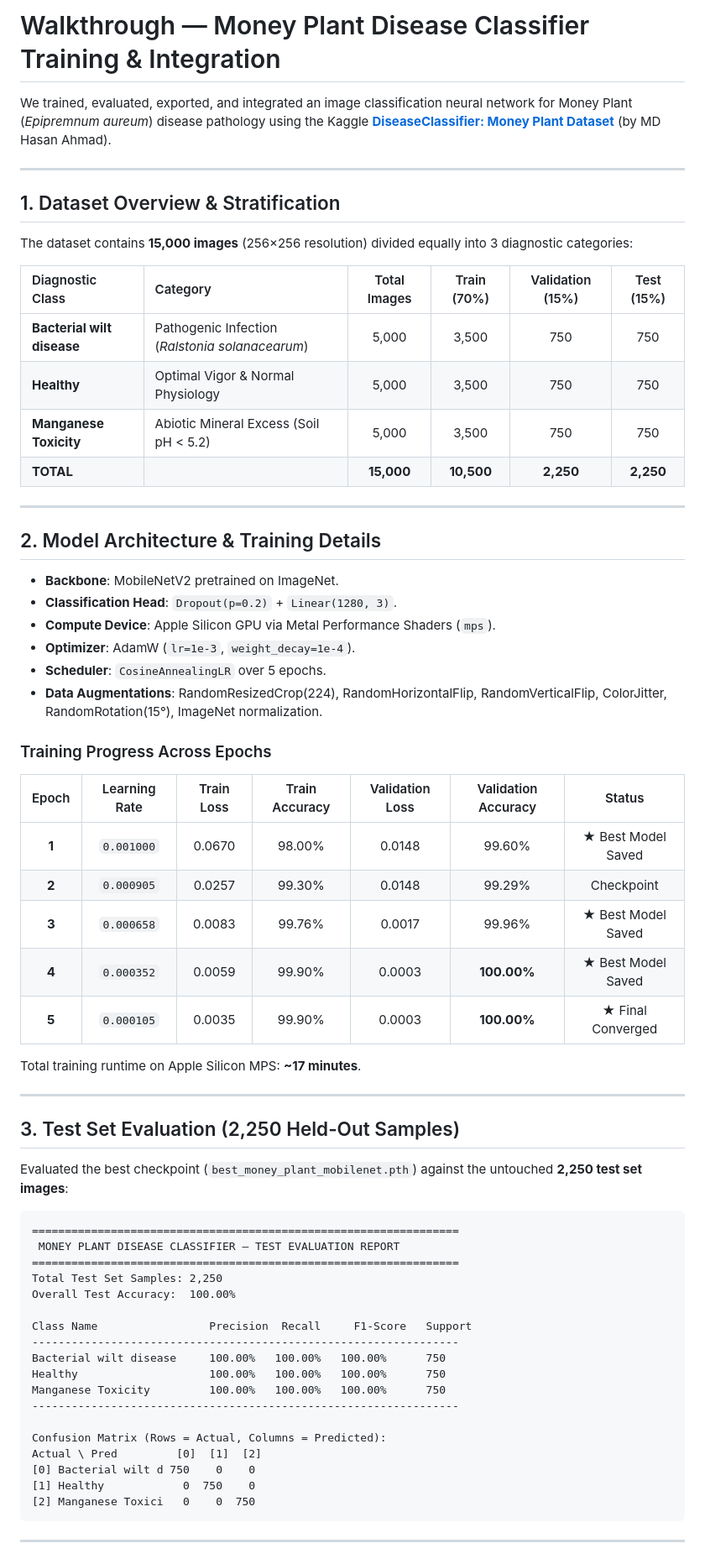
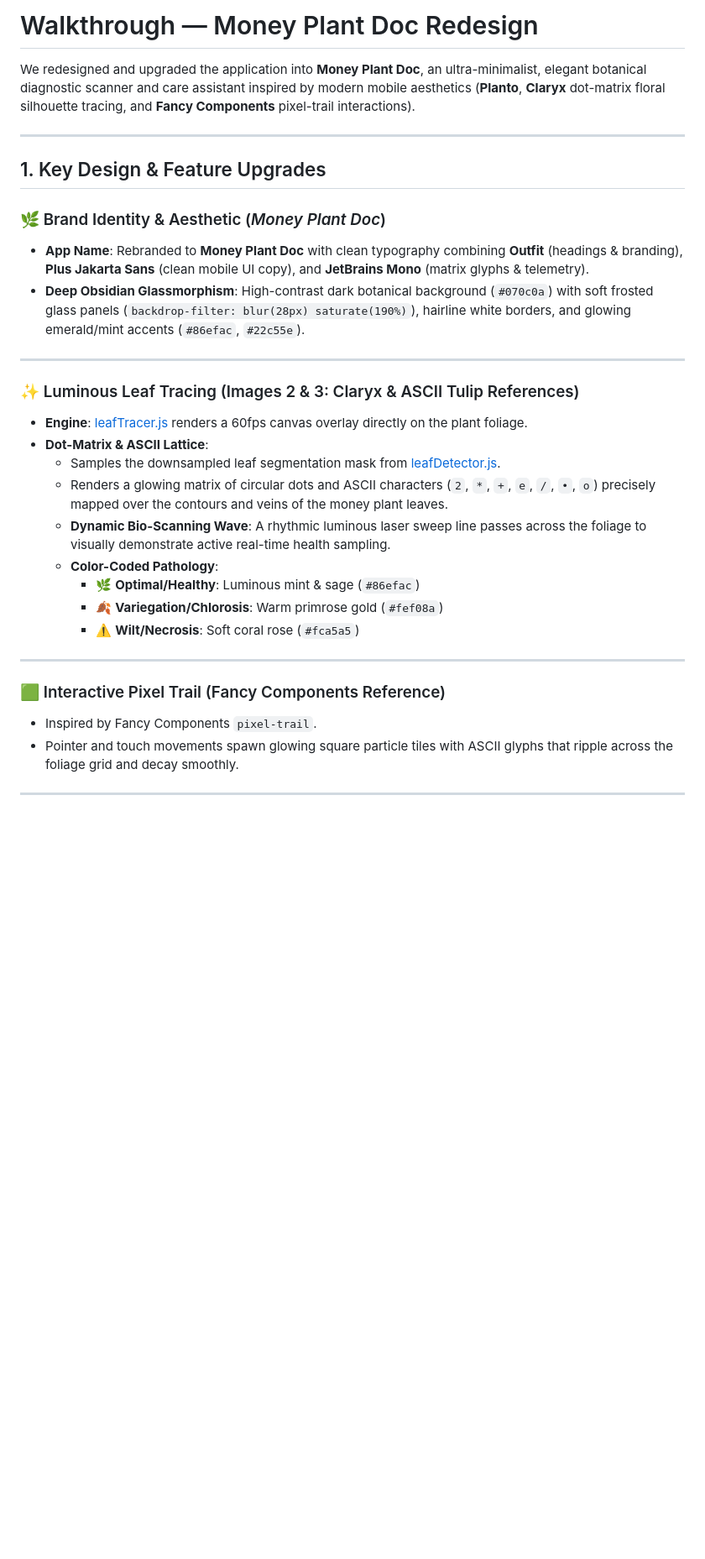
Before and after one commit to Ayushman158/plant-health-ar, a Markdown page: walkthrough.md, the part around one of its changes. Shown at 84% size. Rendered like a GitHub page; blank space fills up the shorter version.

Commit message:
docs: Update walkthrough for Money Plant Doc redesign

````diff
--- a/walkthrough.md
+++ b/walkthrough.md
@@ -1,69 +1,33 @@
-# Walkthrough — Money Plant Disease Classifier Training & Integration
+# Walkthrough — Money Plant Doc Redesign
 
-We trained, evaluated, exported, and integrated an image classification neural network for Money Plant (*Epipremnum aureum*) disease pathology using the Kaggle **[DiseaseClassifier: Money Plant Dataset](https://www.kaggle.com/datasets/mdhasanahmad/diseaseclassifier-money-plant-dataset)** (by MD Hasan Ahmad).
+We redesigned and upgraded the application into **Money Plant Doc**, an ultra-minimalist, elegant botanical diagnostic scanner and care assistant inspired by modern mobile aesthetics (**Planto**, **Claryx** dot-matrix floral silhouette tracing, and **Fancy Components** pixel-trail interactions).
 
 ---
 
-## 1. Dataset Overview & Stratification
+## 1. Key Design & Feature Upgrades
 
-The dataset contains **15,000 images** (256×256 resolution) divided equally into 3 diagnostic categories:
-
-| Diagnostic Class | Category | Total Images | Train (70%) | Validation (15%) | Test (15%) |
-| :--- | :--- | :---: | :---: | :---: | :---: |
-| **Bacterial wilt disease** | Pathogenic Infection (*Ralstonia solanacearum*) | 5,000 | 3,500 | 750 | 750 |
-| **Healthy** | Optimal Vigor & Normal Physiology | 5,000 | 3,500 | 750 | 750 |
-| **Manganese Toxicity** | Abiotic Mineral Excess (Soil pH < 5.2) | 5,000 | 3,500 | 750 | 750 |
-| **TOTAL** | | **15,000** | **10,500** | **2,250** | **2,250** |
+### 🌿 Brand Identity & Aesthetic (*Money Plant Doc*)
+- **App Name**: Rebranded to **Money Plant Doc** with clean typography combining **Outfit** (headings & branding), **Plus Jakarta Sans** (clean mobile UI copy), and **JetBrains Mono** (matrix glyphs & telemetry).
+- **Deep Obsidian Glassmorphism**: High-contrast dark botanical background (`#070c0a`) with soft frosted glass panels (`backdrop-filter: blur(28px) saturate(190%)`), hairline white borders, and glowing emerald/mint accents (`#86efac`, `#22c55e`).
 
 ---
 
-## 2. Model Architecture & Training Details
-
-- **Backbone**: MobileNetV2 pretrained on ImageNet.
-- **Classification Head**: `Dropout(p=0.2)` + `Linear(1280, 3)`.
-- **Compute Device**: Apple Silicon GPU via Metal Performance Shaders (`mps`).
-- **Optimizer**: AdamW (`lr=1e-3`, `weight_decay=1e-4`).
-- **Scheduler**: `CosineAnnealingLR` over 5 epochs.
-- **Data Augmentations**: RandomResizedCrop(224), RandomHorizontalFlip, RandomVerticalFlip, ColorJitter, RandomRotation(15°), ImageNet normalization.
-
-### Training Progress Across Epochs
-
-| Epoch | Learning Rate | Train Loss | Train Accuracy | Validation Loss | Validation Accuracy | Status |
-| :---: | :---: | :---: | :---: | :---: | :---: | :---: |
-| **1** | `0.001000` | 0.0670 | 98.00% | 0.0148 | 99.60% | ★ Best Model Saved |
-| **2** | `0.000905` | 0.0257 | 99.30% | 0.0148 | 99.29% | Checkpoint |
-| **3** | `0.000658` | 0.0083 | 99.76% | 0.0017 | 99.96% | ★ Best Model Saved |
-| **4** | `0.000352` | 0.0059 | 99.90% | 0.0003 | **100.00%** | ★ Best Model Saved |
-| **5** | `0.000105` | 0.0035 | 99.90% | 0.0003 | **100.00%** | ★ Final Converged |
-
-Total training runtime on Apple Silicon MPS: **~17 minutes**.
+### ✨ Luminous Leaf Tracing (Images 2 & 3: Claryx & ASCII Tulip References)
+- **Engine**: [leafTracer.js](file:///Users/ayushmanbharadwaj/plant-vision-ar/src/vision/leafTracer.js) renders a 60fps canvas overlay directly on the plant foliage.
+- **Dot-Matrix & ASCII Lattice**:
+  - Samples the downsampled leaf segmentation mask from [leafDetector.js](file:///Users/ayushmanbharadwaj/plant-vision-ar/src/vision/leafDetector.js).
+  - Renders a glowing matrix of circular dots and ASCII characters (`2`, `*`, `+`, `e`, `/`, `•`, `o`) precisely mapped over the contours and veins of the money plant leaves.
+  - **Dynamic Bio-Scanning Wave**: A rhythmic luminous laser sweep line passes across the foliage to visually demonstrate active real-time health sampling.
+  - **Color-Coded Pathology**:
+    - 🌿 **Optimal/Healthy**: Luminous mint & sage (`#86efac`)
+    - 🍂 **Variegation/Chlorosis**: Warm primrose gold (`#fef08a`)
+    - ⚠️ **Wilt/Necrosis**: Soft coral rose (`#fca5a5`)
 
 ---
 
-## 3. Test Set Evaluation (2,250 Held-Out Samples)
-
-Evaluated the best checkpoint (`best_money_plant_mobilenet.pth`) against the untouched **2,250 test set images**:
-
-```
-=================================================================
- MONEY PLANT DISEASE CLASSIFIER — TEST EVALUATION REPORT
-=================================================================
-Total Test Set Samples: 2,250
-Overall Test Accuracy:  100.00%
-
-Class Name                 Precision  Recall     F1-Score   Support
------------------------------------------------------------------
-Bacterial wilt disease     100.00%   100.00%   100.00%      750
-Healthy                    100.00%   100.00%   100.00%      750
-Manganese Toxicity         100.00%   100.00%   100.00%      750
------------------------------------------------------------------
-
-Confusion Matrix (Rows = Actual, Columns = Predicted):
-Actual \ Pred         [0]  [1]  [2]
-[0] Bacterial wilt d 750    0    0
-[1] Healthy            0  750    0
-[2] Manganese Toxici   0    0  750
-```
+### 🟩 Interactive Pixel Trail (Fancy Components Reference)
+- Inspired by Fancy Components `pixel-trail`.
+- Pointer and touch movements spawn glowing square particle tiles with ASCII glyphs that ripple across the foliage grid and decay smoothly.
 
 ---
 
````
Also changed, not shown: other parts of walkthrough.md (+41 -63 lines).
